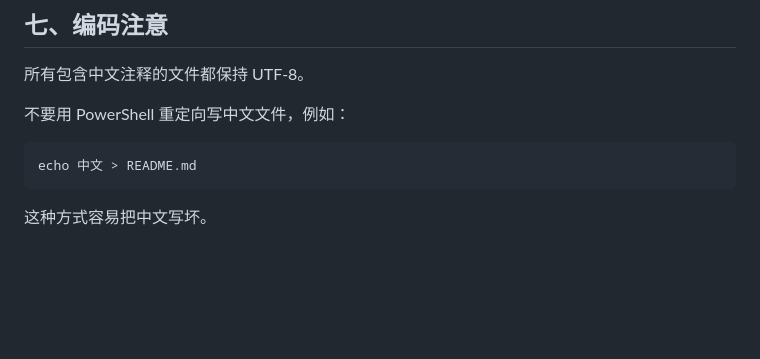
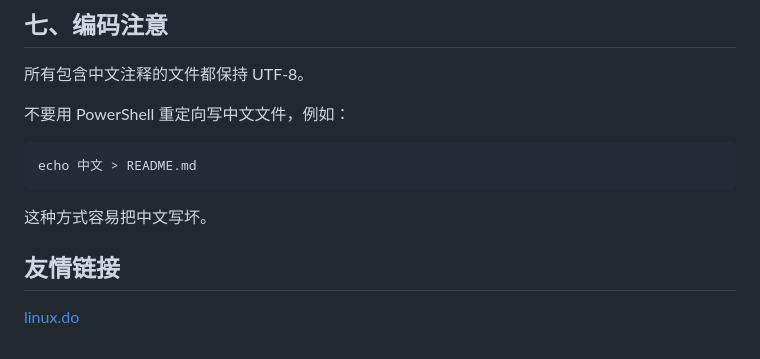
Before and after one commit to ZzaiQWQ/MirrorKit, a Markdown page: README.md, the part around the change. Drawn GitHub-style; blank space fills up the shorter version.

Commit message:
Add friend link

````diff
--- a/README.md
+++ b/README.md
@@ -644,3 +644,7 @@ echo 中文 > README.md
 ```
 
 这种方式容易把中文写坏。
+
+## 友情链接
+
+[linux.do](https://linux.do/)
````
